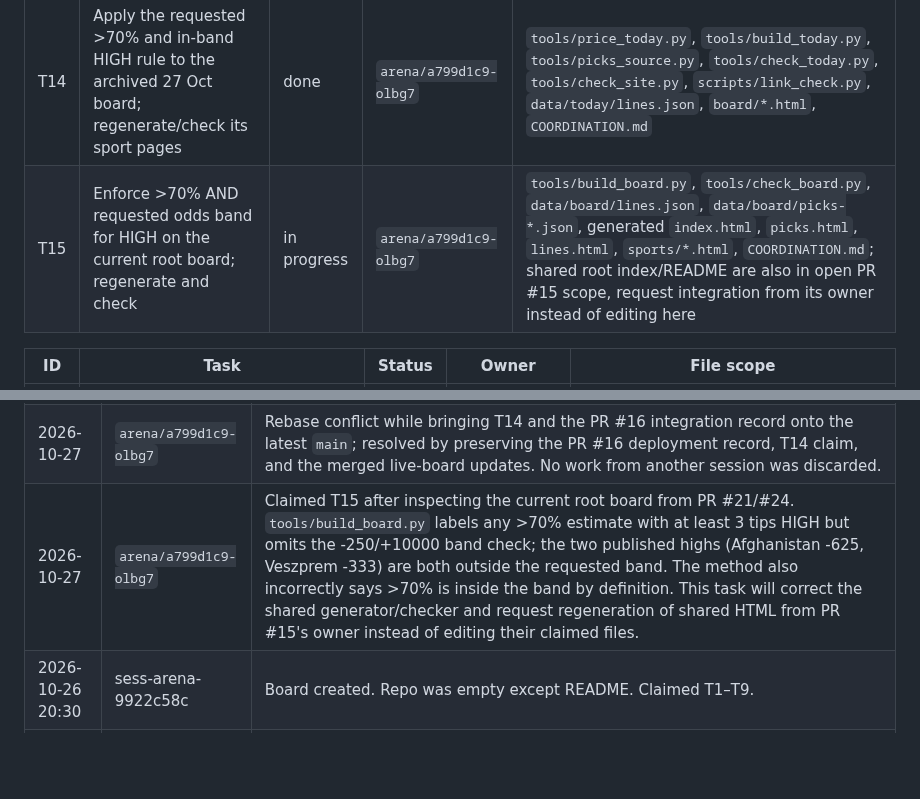
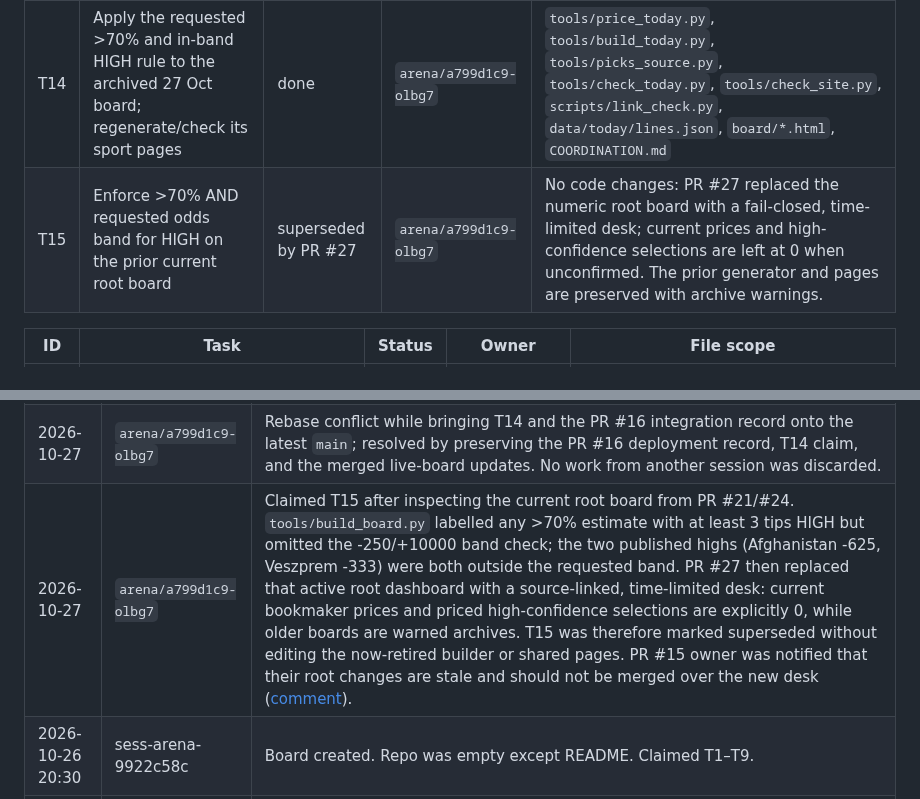
Before and after one commit to karagemop466-tech/Olbg7, a Markdown page: COORDINATION.md, 2 parts joined by grey strips. Rendered like a GitHub page; blank space fills up the shorter version.

Commit message:
Mark live-board odds task superseded by current desk
Co-authored-by: arena-agent <297053741+arena-agent@users.noreply.github.com>

```diff
--- a/COORDINATION.md
+++ b/COORDINATION.md
@@ -97,7 +97,7 @@ other session's work was discarded.
 | T12 | Add prominent freshness warning for Oct 26 data; verify existing site and flag stale claims | done | `arena/2e363bd1-olbg7` | `index.html`, `README.md`, `COORDINATION.md` |
 | T13 | Align confidence labels with the requested >70% threshold; regenerate and validate both 26 Oct boards | done | `arena/a799d1c9-olbg7` | `tools/build_site.py`, `tools/check_site.py`, `methodology.html`, archived root-board HTML; `scripts/price_model.py`, `scripts/build_site.py`, `scripts/build_site_olbg.py`, `scripts/link_check.py`, `data/consensus/lines.json`, `data/consensus/picks.json`, `data/consensus/predictions.json`, `olbg-tips/` generated HTML; `README.md`, `COORDINATION.md` |
 | T14 | Apply the requested >70% and in-band HIGH rule to the archived 27 Oct board; regenerate/check its sport pages | done | `arena/a799d1c9-olbg7` | `tools/price_today.py`, `tools/build_today.py`, `tools/picks_source.py`, `tools/check_today.py`, `tools/check_site.py`, `scripts/link_check.py`, `data/today/lines.json`, `board/*.html`, `COORDINATION.md` |
-| T15 | Enforce >70% AND requested odds band for HIGH on the current root board; regenerate and check | in progress | `arena/a799d1c9-olbg7` | `tools/build_board.py`, `tools/check_board.py`, `data/board/lines.json`, `data/board/picks-*.json`, generated `index.html`, `picks.html`, `lines.html`, `sports/*.html`, `COORDINATION.md`; shared root index/README are also in open PR #15 scope, request integration from its owner instead of editing here |
+| T15 | Enforce >70% AND requested odds band for HIGH on the prior current root board | superseded by PR #27 | `arena/a799d1c9-olbg7` | No code changes: PR #27 replaced the numeric root board with a fail-closed, time-limited desk; current prices and high-confidence selections are left at 0 when unconfirmed. The prior generator and pages are preserved with archive warnings. |
 
 <!-- Existing historical task board follows. -->
 
@@ -125,7 +125,7 @@ other session's work was discarded.
 | 2026-10-27 | `arena/a799d1c9-olbg7` | Claimed T14 after PR #17 introduced the 27 Oct live board. Review found its `tools/price_today.py` labels HIGH at 64% and permits out-of-band HIGH picks, contrary to the requested >70% and -250/+10000 focus. Scope is limited to the new board's pricing/pick generation and sport pages. **Request to open PR #15 owner (`arena/31a3e6af-olbg7`):** this branch owns the shared root `index.html` freshness/dashboard integration and README. Please rebase/regenerate those files with the final T14 result without replacing the 27 Oct board. I will not edit your claimed files while PR #15 is open. Request posted on [PR #15](https://github.com/karagemop466-tech/Olbg7/pull/15#issuecomment-6434722277). |
 | 2026-10-27 | `arena/a799d1c9-olbg7` | T14 complete for the archived 27 Oct board at `/board/` (linked from `archive.html`). HIGH now requires estimated probability >70%, evidence (≥8 tips or an official table), and an in-band price. All four >70% lines in this capture price shorter than -250, so the archive has 0 HIGH picks. Build output: 52 written predictions (0 high / 38 medium / 13 low), 3 picks outside the requested band, 7/15 sports at five picks. `python3 tools/price_today.py`, `python3 tools/build_today.py`, and `python3 tools/check_today.py` pass (20 pages, 497 links, all 52 predictions 58–81 words, every all-markets row has an OLBG link); legacy `tools/check_site.py` and `SITE_OUT=olbg-tips python3 scripts/link_check.py` also pass. No new match facts were written. The current root board still has two HIGH picks outside the requested band; T15 is claimed to correct that. Root `index.html` and README are in PR #15's scope; the integration request was posted at [PR #15 comment](https://github.com/karagemop466-tech/Olbg7/pull/15#issuecomment-6434722277). |
 | 2026-10-27 | `arena/a799d1c9-olbg7` | Rebase conflict while bringing T14 and the PR #16 integration record onto the latest `main`; resolved by preserving the PR #16 deployment record, T14 claim, and the merged live-board updates. No work from another session was discarded. |
-| 2026-10-27 | `arena/a799d1c9-olbg7` | Claimed T15 after inspecting the current root board from PR #21/#24. `tools/build_board.py` labels any >70% estimate with at least 3 tips HIGH but omits the -250/+10000 band check; the two published highs (Afghanistan -625, Veszprem -333) are both outside the requested band. The method also incorrectly says >70% is inside the band by definition. This task will correct the shared generator/checker and request regeneration of shared HTML from PR #15's owner instead of editing their claimed files. |
+| 2026-10-27 | `arena/a799d1c9-olbg7` | Claimed T15 after inspecting the current root board from PR #21/#24. `tools/build_board.py` labelled any >70% estimate with at least 3 tips HIGH but omitted the -250/+10000 band check; the two published highs (Afghanistan -625, Veszprem -333) were both outside the requested band. PR #27 then replaced that active root dashboard with a source-linked, time-limited desk: current bookmaker prices and priced high-confidence selections are explicitly 0, while older boards are warned archives. T15 was therefore marked superseded without editing the now-retired builder or shared pages. PR #15 owner was notified that their root changes are stale and should not be merged over the new desk ([comment](https://github.com/karagemop466-tech/Olbg7/pull/15#issuecomment-6434844500)). |
 | 2026-10-26 20:30 | sess-arena-9922c58c | Board created. Repo was empty except README. Claimed T1–T9. |
 | 2026-10-26 20:30 | sess-arena-9922c58c | Confirmed GitHub Pages is live on `main` `/` at https://karagemop466-tech.github.io/Olbg7/ (build_type legacy, status built). Site must therefore live at repo root. |
 
```
